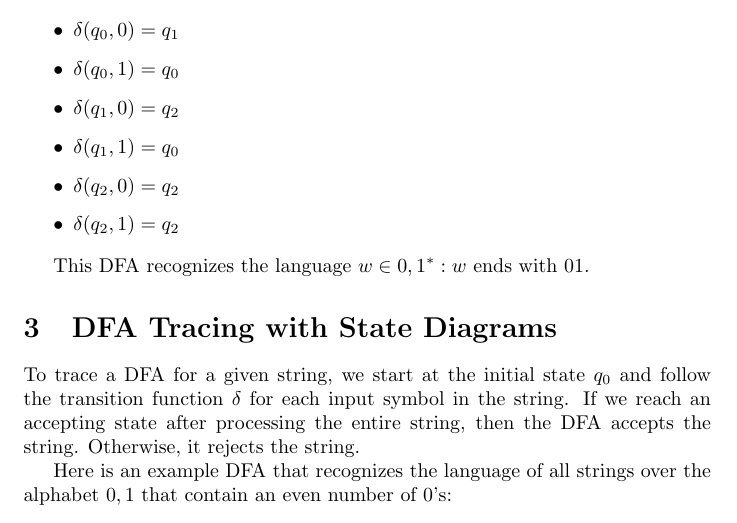
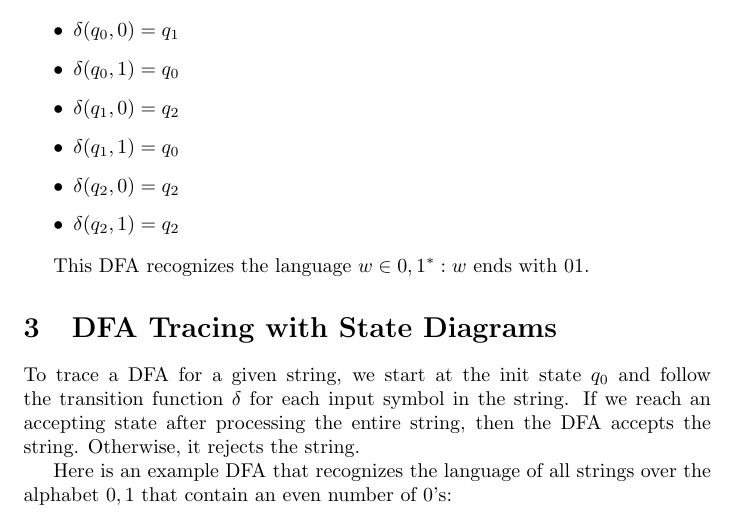
Before and after one commit to haziqzikry/scribed-notes-chapter3.1, a LaTeX document (main.tex): part of page 2 of 3, cut so that both start at the same text. Compiled offline with pdfLaTeX.

```diff
--- a/main.tex
+++ b/main.tex
@@ -83,7 +83,7 @@
 
 \section{DFA Tracing with State Diagrams}
 
-To trace a DFA for a given string, we start at the initial state $q_0$ and follow the transition function $\delta$ for each input symbol in the string. If we reach an accepting state after processing the entire string, then the DFA accepts the string. Otherwise, it rejects the string.
+To trace a DFA for a given string, we start at the init state $q_0$ and follow the transition function $\delta$ for each input symbol in the string. If we reach an accepting state after processing the entire string, then the DFA accepts the string. Otherwise, it rejects the string.
 
 Here is an example DFA that recognizes the language of all strings over the alphabet ${0,1}$ that contain an even number of 0's:
 
```
